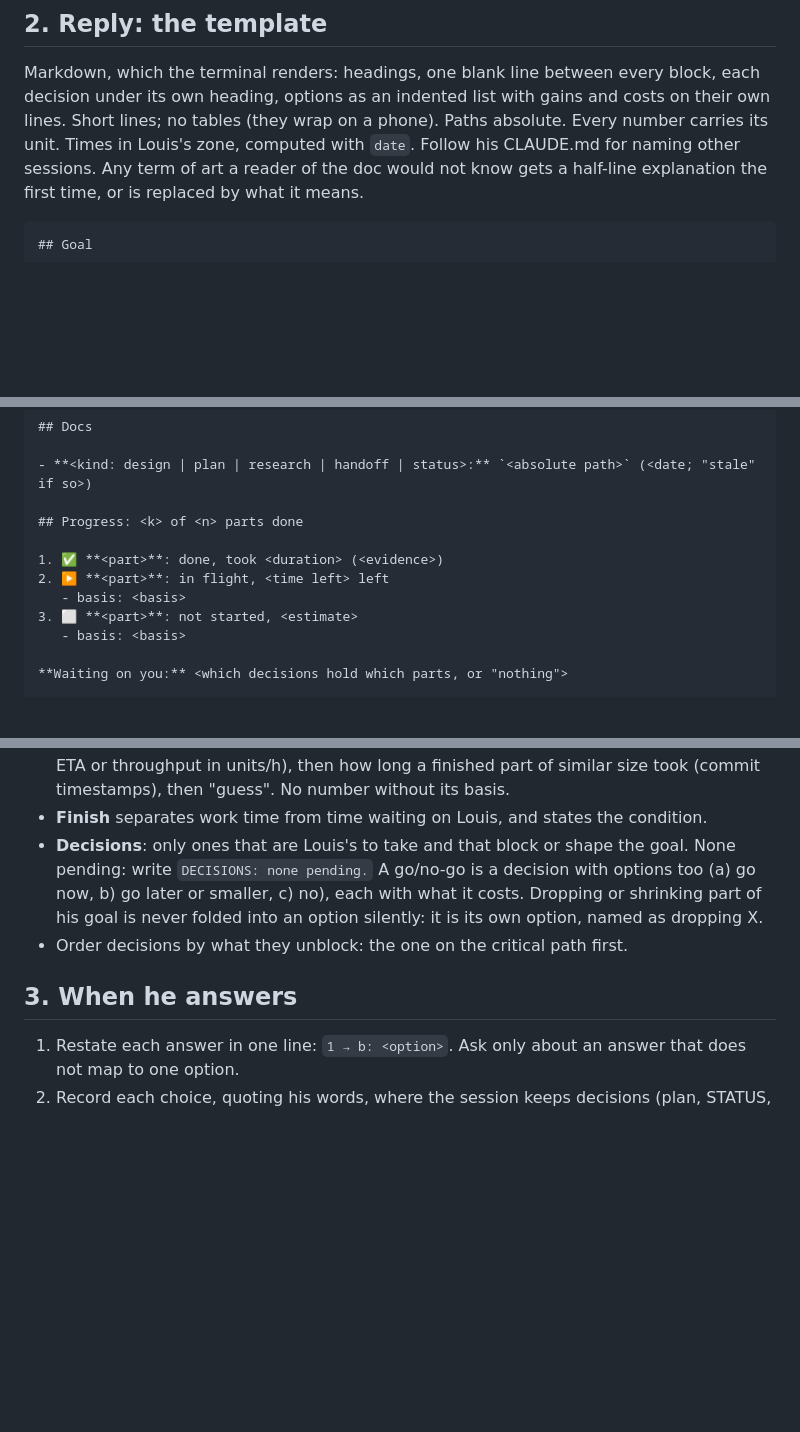
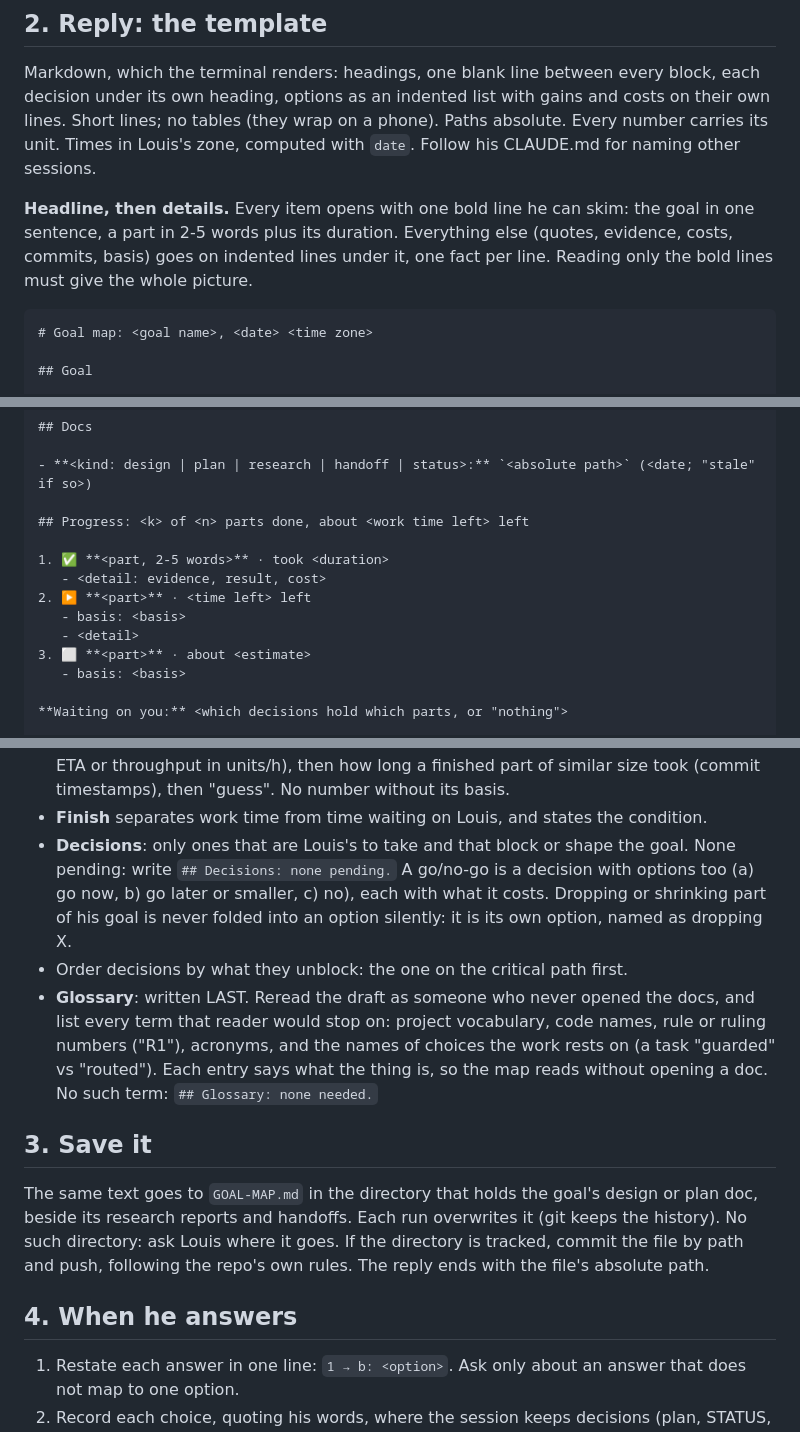
Before and after one commit to ezalos/SpaceSuit, a Markdown page: skills/goal-map/SKILL.md, 3 parts joined by grey strips. Drawn GitHub-style; blank space fills up the shorter version.

Commit message:
goal-map: headline-first lines, a glossary, and a saved GOAL-MAP.md
Louis, on the live output: each item should be one line he can skim (the goal in one
sentence, a part in a few words plus its duration) with details on lines under it; a
vocabulary section so the map reads without opening the design docs ("guarded" vs
"routed", ruling numbers); and the map saved on disk beside the goal design, plan
and research docs. The map now goes to GOAL-MAP.md in the directory of the goal
design or plan doc, overwritten each run, committed when tracked.
Checked on a live session, which also exercised the no-pending-decisions branch.

`````diff
--- a/skills/goal-map/SKILL.md
+++ b/skills/goal-map/SKILL.md
@@ -35,9 +35,15 @@ Markdown, which the terminal renders: headings, one blank line between every blo
 decision under its own heading, options as an indented list with gains and costs on
 their own lines. Short lines; no tables (they wrap on a phone). Paths absolute. Every
 number carries its unit. Times in Louis's zone, computed with `date`. Follow his
-CLAUDE.md for naming other sessions. Any term of art a reader of the doc would not know
-gets a half-line explanation the first time, or is replaced by what it means.
+CLAUDE.md for naming other sessions.
+
+**Headline, then details.** Every item opens with one bold line he can skim: the goal in
+one sentence, a part in 2-5 words plus its duration. Everything else (quotes, evidence,
+costs, commits, basis) goes on indented lines under it, one fact per line. Reading only
+the bold lines must give the whole picture.
 
 ````markdown
+# Goal map: <goal name>, <date> <time zone>
+
 ## Goal
 
@@ -49,12 +58,14 @@ gets a half-line explanation the first time, or is replaced by what it means.
 
 - **<kind: design | plan | research | handoff | status>:** `<absolute path>` (<date; "stale" if so>)
 
-## Progress: <k> of <n> parts done
+## Progress: <k> of <n> parts done, about <work time left> left
 
-1. ✅ **<part>**: done, took <duration> (<evidence>)
-2. ▶️ **<part>**: in flight, <time left> left
+1. ✅ **<part, 2-5 words>** · took <duration>
+   - <detail: evidence, result, cost>
+2. ▶️ **<part>** · <time left> left
    - basis: <basis>
-3. ⬜ **<part>**: not started, <estimate>
+   - <detail>
+3. ⬜ **<part>** · about <estimate>
    - basis: <basis>
 
 **Waiting on you:** <which decisions hold which parts, or "nothing">
@@ -102,13 +118,26 @@ Slot rules:
   (commit timestamps), then "guess". No number without its basis.
 - **Finish** separates work time from time waiting on Louis, and states the condition.
 - **Decisions**: only ones that are Louis's to take and that block or shape the goal.
-  None pending: write `DECISIONS: none pending.` A go/no-go is a decision with options
+  None pending: write `## Decisions: none pending.` A go/no-go is a decision with options
   too (a) go now, b) go later or smaller, c) no), each with what it costs.
   Dropping or shrinking part of his goal is never folded into an option silently: it is
   its own option, named as dropping X.
 - Order decisions by what they unblock: the one on the critical path first.
+- **Glossary**: written LAST. Reread the draft as someone who never opened the docs, and
+  list every term that reader would stop on: project vocabulary, code names, rule or
+  ruling numbers ("R1"), acronyms, and the names of choices the work rests on (a task
+  "guarded" vs "routed"). Each entry says what the thing is, so the map reads without
+  opening a doc. No such term: `## Glossary: none needed.`
 
-## 3. When he answers
+## 3. Save it
+
+The same text goes to `GOAL-MAP.md` in the directory that holds the goal's design or plan
+doc, beside its research reports and handoffs. Each run overwrites it (git keeps the
+history). No such directory: ask Louis where it goes. If the directory is tracked,
+commit the file by path and push, following the repo's own rules. The reply ends with
+the file's absolute path.
+
+## 4. When he answers
 
 1. Restate each answer in one line: `1 → b: <option>`. Ask only about an answer that
    does not map to one option.
`````
Also changed, not shown: other parts of skills/goal-map/SKILL.md (+17 -7 lines).
